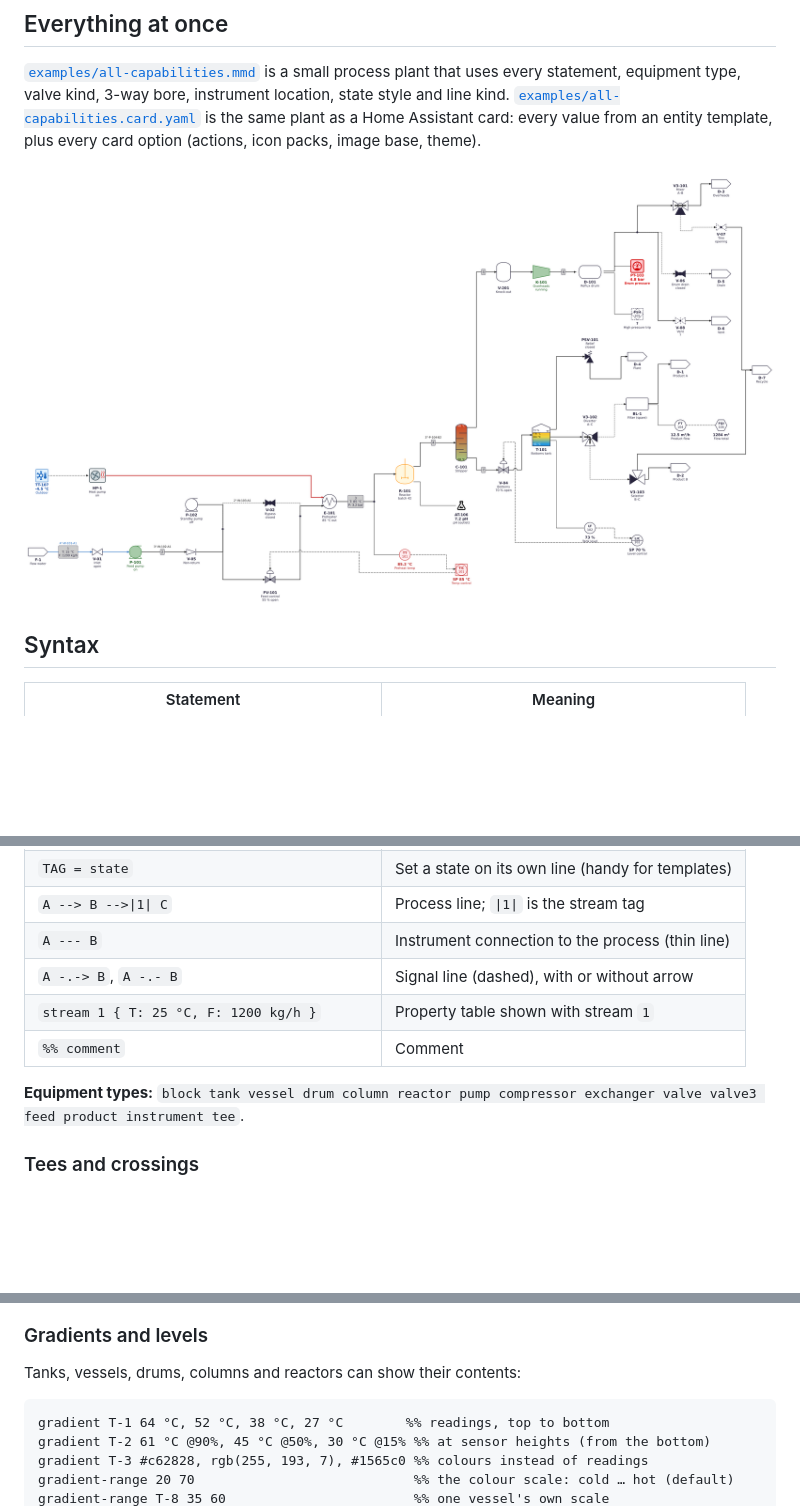
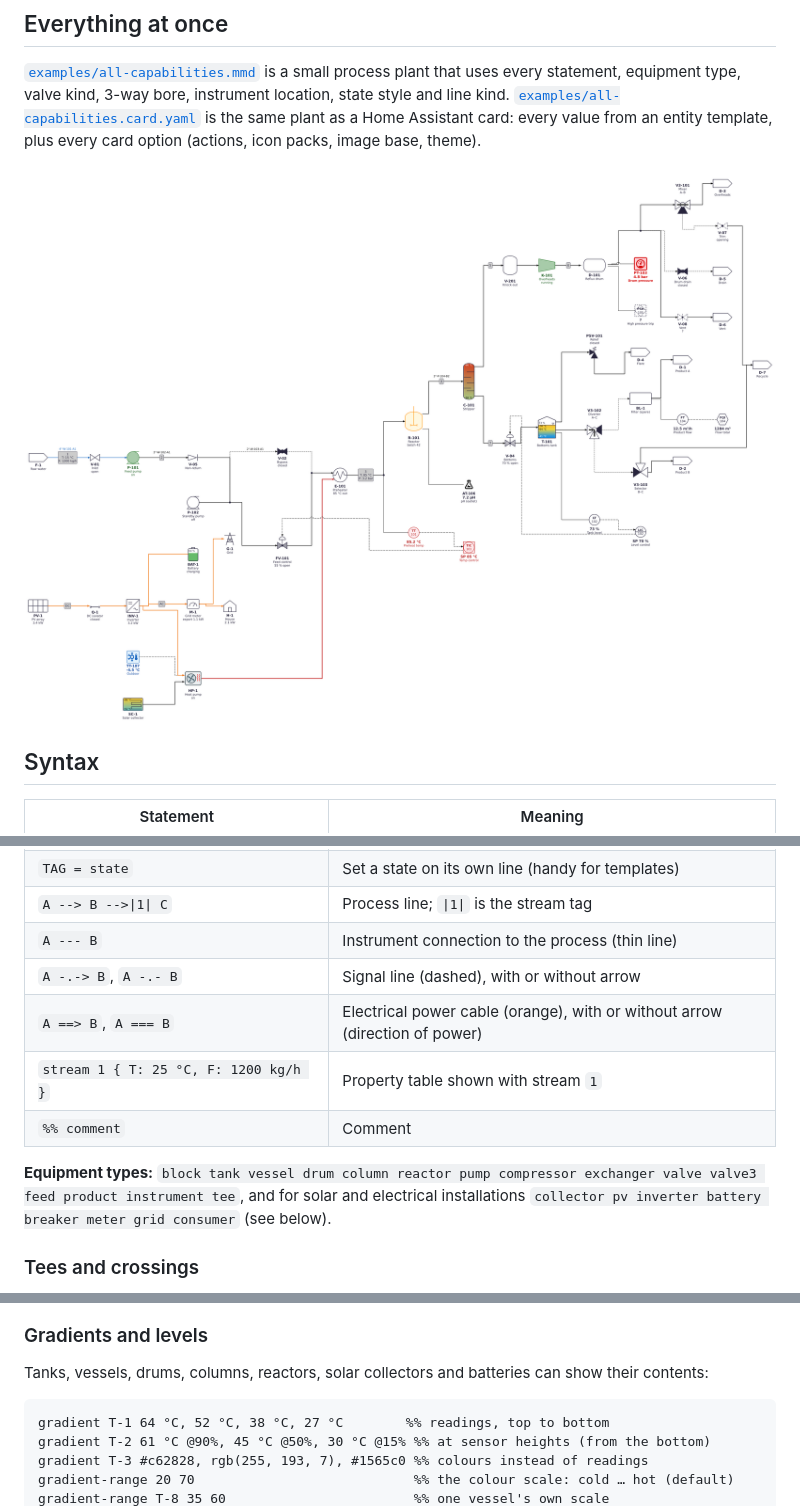
Before and after one commit to NdS-Research-Facilities/pid, a Markdown page: README.md, 3 parts joined by grey strips. Drawn GitHub-style; pictures changed too: docs/images/all-capabilities.png; blank space fills up the shorter version.

````diff
--- a/README.md
+++ b/README.md
@@ -63,11 +63,13 @@ option (actions, icon packs, image base, theme).
 | `A --> B -->\|1\| C` | Process line; `\|1\|` is the stream tag |
 | `A --- B` | Instrument connection to the process (thin line) |
 | `A -.-> B`, `A -.- B` | Signal line (dashed), with or without arrow |
+| `A ==> B`, `A === B` | Electrical power cable (orange), with or without arrow (direction of power) |
 | `stream 1 { T: 25 °C, F: 1200 kg/h }` | Property table shown with stream `1` |
 | `%% comment` | Comment |
 
 **Equipment types:** `block tank vessel drum column reactor pump compressor exchanger valve
-valve3 feed product instrument tee`.
+valve3 feed product instrument tee`, and for solar and electrical installations `collector pv
+inverter battery breaker meter grid consumer` (see below).
 
 ### Tees and crossings
 
@@ -138,6 +171,7 @@ The tag is drawn inside the bubble, ISA-5.1 style: function letters over the loo
 ### Gradients and levels
 
-Tanks, vessels, drums, columns and reactors can show their contents:
+Tanks, vessels, drums, columns, reactors, solar collectors and batteries can show their
+contents:
 
 ```
 gradient T-1 64 °C, 52 °C, 38 °C, 27 °C        %% readings, top to bottom
````
Also changed, not shown: other parts of README.md (+31 -0 lines), docs/images/solar.png (added), 11 other files.
